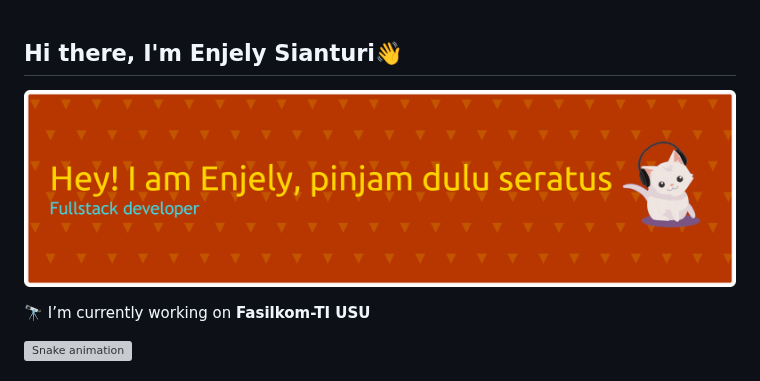
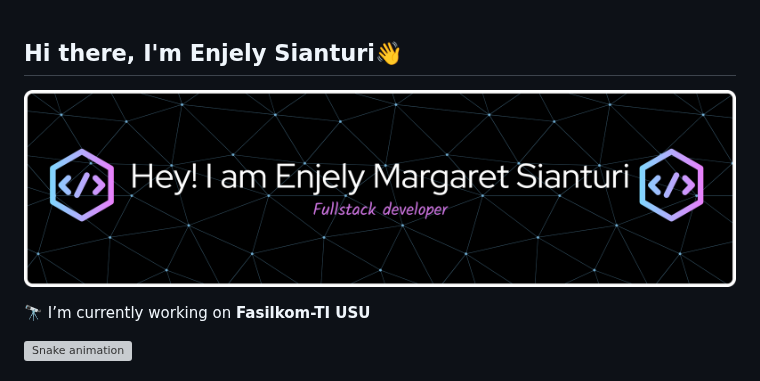
Before and after one commit to Enjely-Sianturi03/Enjely-Sianturi03, a Markdown page: README.md, the part around the change. Rendered like a GitHub page; pictures changed too: img/banner1.png (added); grey boxes are pictures that could not be loaded.

```diff
--- a/README.md
+++ b/README.md
@@ -1,6 +1,6 @@
 ## Hi there, I'm Enjely Sianturi👋
 
-![Banner](img/banner.png)
+![Banner](img/banner1.png)
 <!--
 **Enjely-Sianturi03/Enjely-Sianturi03** is a ✨ _special_ ✨ repository because its `README.md` (this file) appears on your GitHub profile.
 
```
